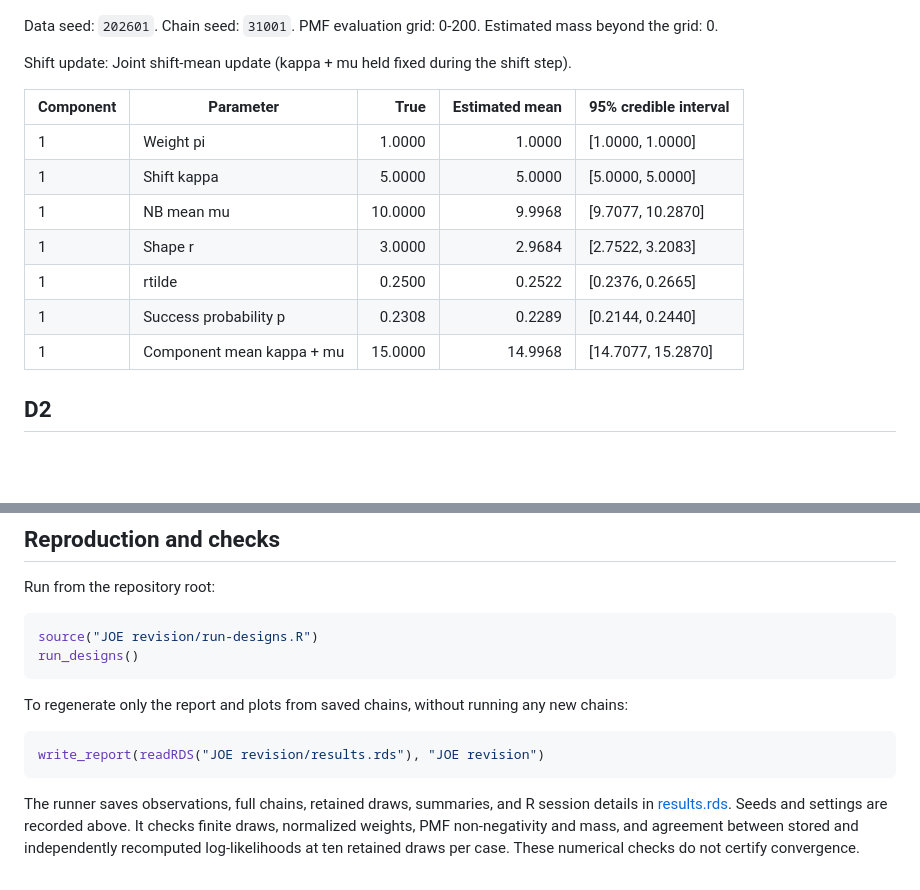
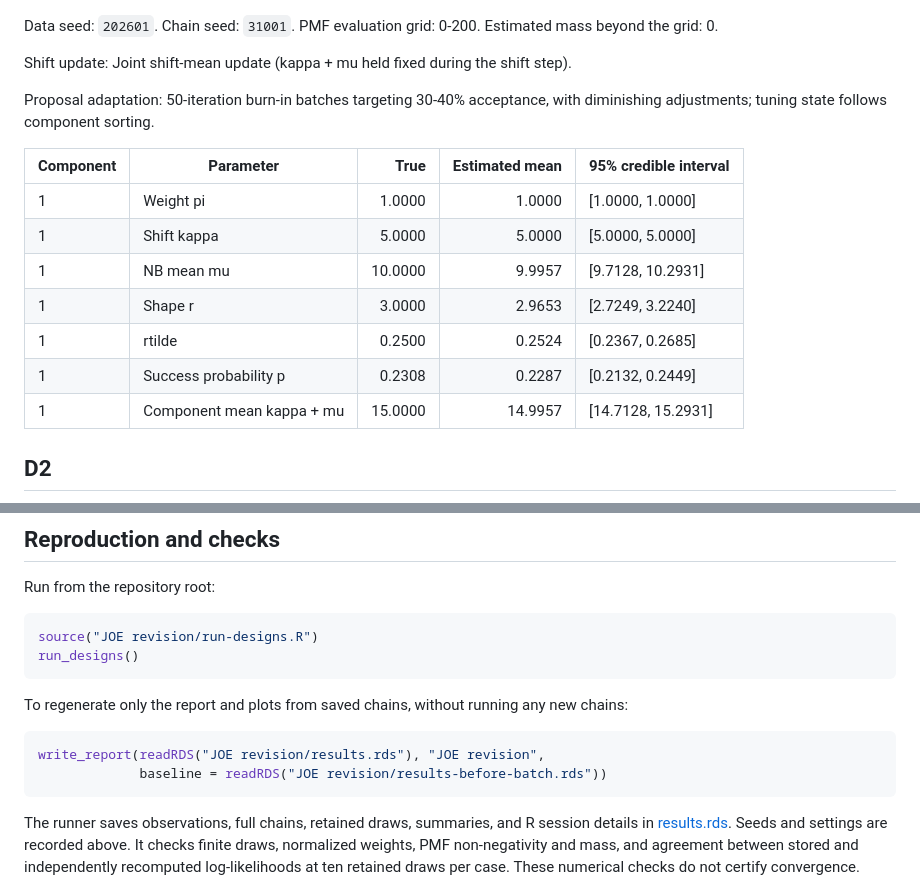
Before and after one commit to paullabonne/BayesMultiMode, a Markdown page: JOE revision/results.md, 2 parts joined by grey strips. Drawn GitHub-style; blank space fills up the shorter version.

````diff
--- a/JOE revision/results.md
+++ b/JOE revision/results.md
@@ -37,15 +53,17 @@ Data seed: `202601`. Chain seed: `31001`. PMF evaluation grid: 0-200. Estimated
 
 Shift update: Joint shift-mean update (kappa + mu held fixed during the shift step).
 
+Proposal adaptation: 50-iteration burn-in batches targeting 30-40% acceptance, with diminishing adjustments; tuning state follows component sorting.
+
 | Component | Parameter | True | Estimated mean | 95% credible interval |
 |---|---|---:|---:|---|
 | 1 | Weight pi | 1.0000 | 1.0000 | [1.0000, 1.0000] |
 | 1 | Shift kappa | 5.0000 | 5.0000 | [5.0000, 5.0000] |
-| 1 | NB mean mu | 10.0000 | 9.9968 | [9.7077, 10.2870] |
-| 1 | Shape r | 3.0000 | 2.9684 | [2.7522, 3.2083] |
-| 1 | rtilde | 0.2500 | 0.2522 | [0.2376, 0.2665] |
-| 1 | Success probability p | 0.2308 | 0.2289 | [0.2144, 0.2440] |
-| 1 | Component mean kappa + mu | 15.0000 | 14.9968 | [14.7077, 15.2870] |
+| 1 | NB mean mu | 10.0000 | 9.9957 | [9.7128, 10.2931] |
+| 1 | Shape r | 3.0000 | 2.9653 | [2.7249, 3.2240] |
+| 1 | rtilde | 0.2500 | 0.2524 | [0.2367, 0.2685] |
+| 1 | Success probability p | 0.2308 | 0.2287 | [0.2132, 0.2449] |
+| 1 | Component mean kappa + mu | 15.0000 | 14.9957 | [14.7128, 15.2931] |
 
 ## D2
 
@@ -166,7 +188,8 @@ run_designs()
 To regenerate only the report and plots from saved chains, without running any new chains:
 
 ```r
-write_report(readRDS("JOE revision/results.rds"), "JOE revision")
+write_report(readRDS("JOE revision/results.rds"), "JOE revision",
+             baseline = readRDS("JOE revision/results-before-batch.rds"))
 ```
 
 The runner saves observations, full chains, retained draws, summaries, and R session details in [results.rds](results.rds). Seeds and settings are recorded above. It checks finite draws, normalized weights, PMF non-negativity and mass, and agreement between stored and independently recomputed log-likelihoods at ten retained draws per case. These numerical checks do not certify convergence.
````
Also changed, not shown: other parts of JOE revision/results.md (+80 -60 lines), NEWS.md (+5 -0 lines), JOE revision/results-D1.png, JOE revision/results-D3.png, JOE revision/results-D4.png, 5 other files.
